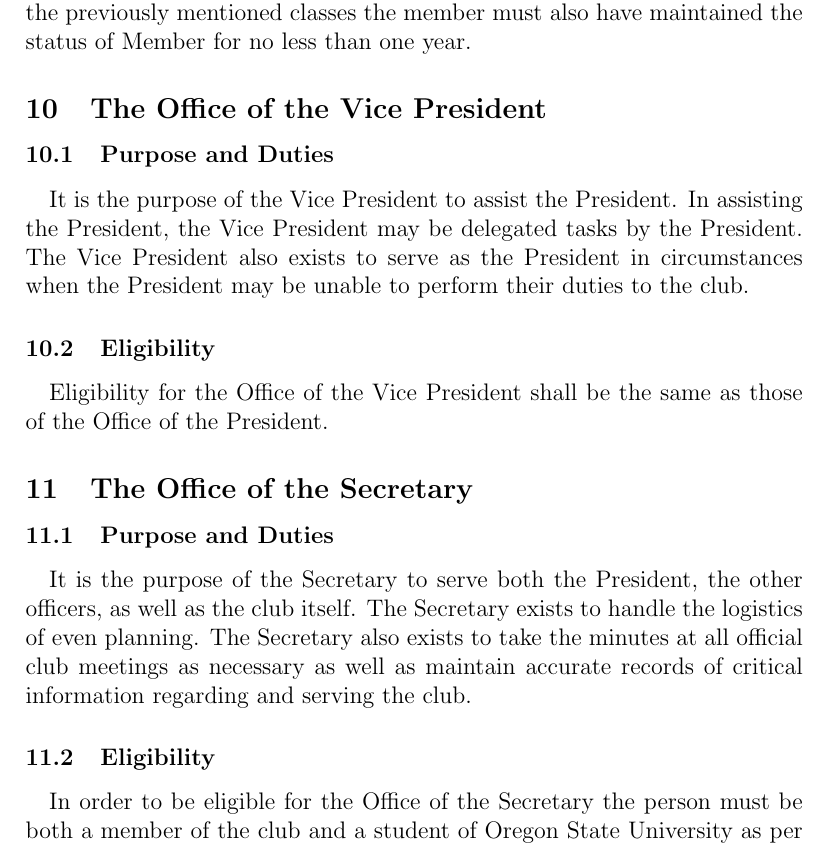
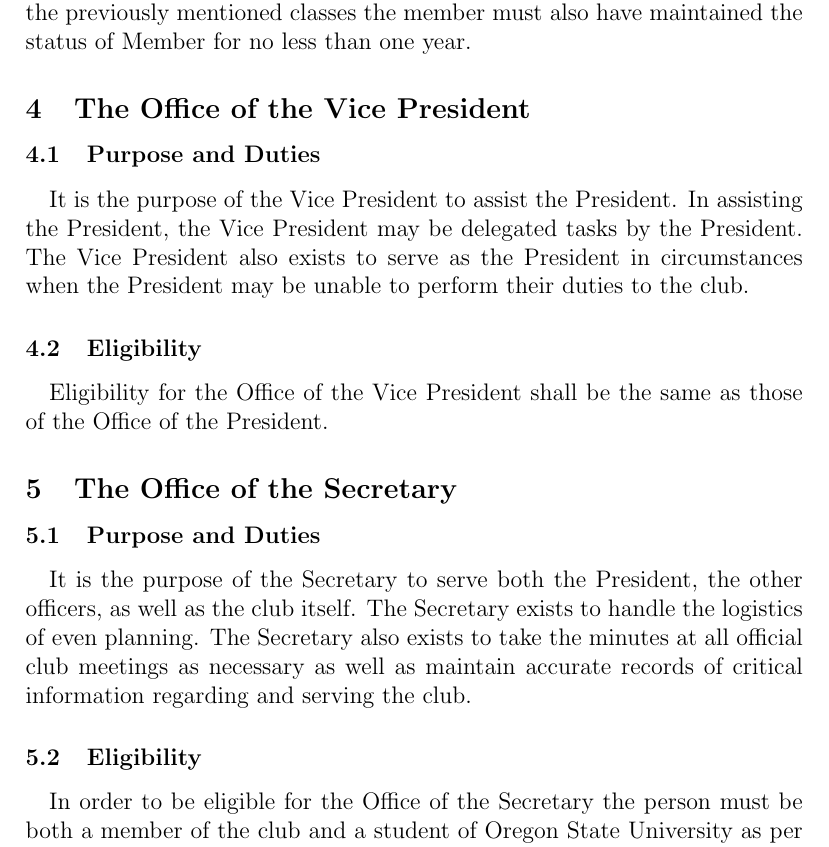
Before and after one commit to radiian/OSUITC, a LaTeX document (ConstitutionDraft/ConstitutionDraft1.tex): part of page 7 of 9, cut so that both start at the same text. Compiled offline with pdfLaTeX.

Commit message:
Fixed annoying numbering

```diff
--- a/ConstitutionDraft/ConstitutionDraft1.tex
+++ b/ConstitutionDraft/ConstitutionDraft1.tex
@@ -13,6 +13,8 @@ The Constitution of the Oregon State University Information Technology Club
 
 \newcommand{\article}[1]{
 \setcounter{section}{0}
+\setcounter{subsection}{0}
+
 	\section*{#1}
 	\addcontentsline{toc}{section}{#1}
 
```
Also changed, not shown: ConstitutionDraft/ConstitutionDraft1.pdf, 5 other files.
